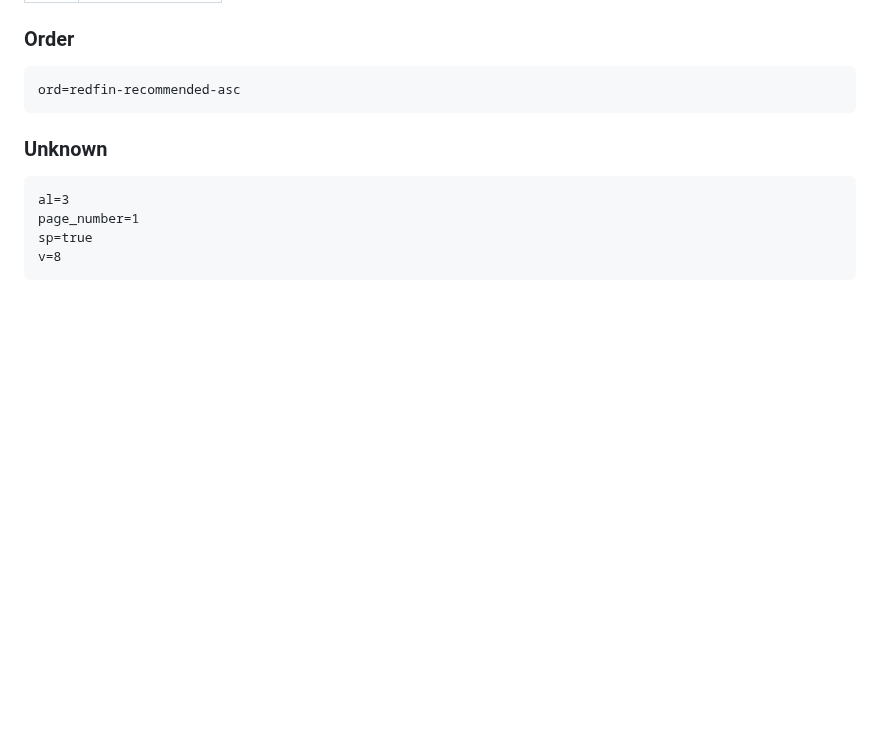
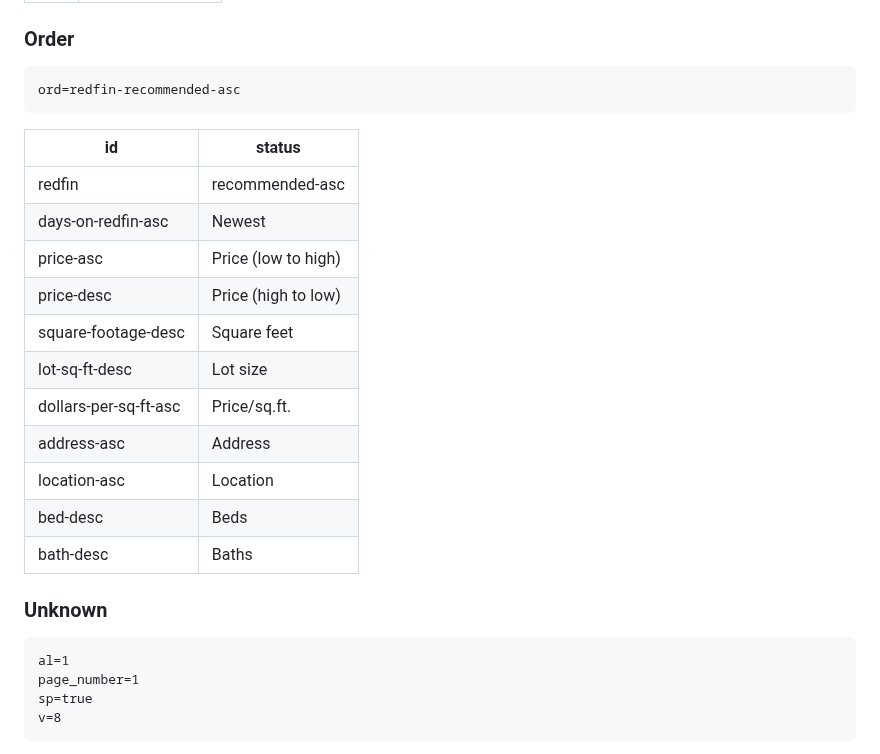
Before and after one commit to drago9773/stoebebirch, a Markdown page: Redfin_API_RevEnge.md, the part around the change. Rendered like a GitHub page; blank space fills up the shorter version.

Commit message:
Adding orders to Documentation

````diff
--- a/Redfin_API_RevEnge.md
+++ b/Redfin_API_RevEnge.md
@@ -103,10 +103,24 @@ id | status
 ```
 ord=redfin-recommended-asc
 ```
+id | status
+---|---
+redfin|recommended-asc|Recom
+days-on-redfin-asc|Newest
+price-asc|Price (low to high)
+price-desc | Price (high to low)
+square-footage-desc | Square feet
+lot-sq-ft-desc | Lot size
+dollars-per-sq-ft-asc | Price/sq.ft.
+address-asc | Address
+location-asc | Location
+bed-desc | Beds
+bath-desc | Baths
+
 
 ### Unknown
 ```
-al=3
+al=1
 page_number=1
 sp=true
 v=8
````
